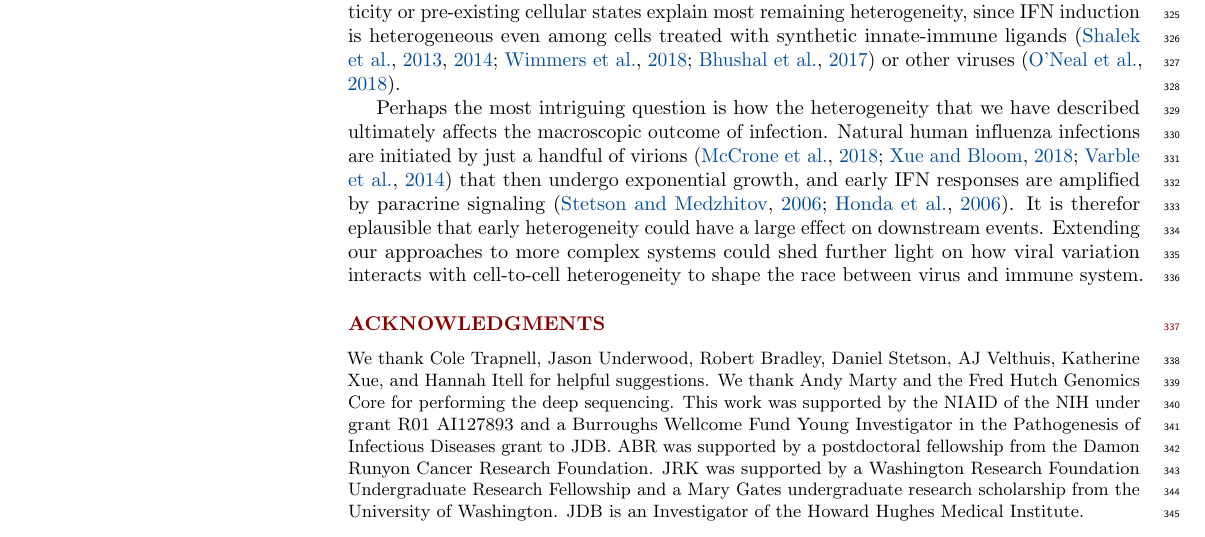
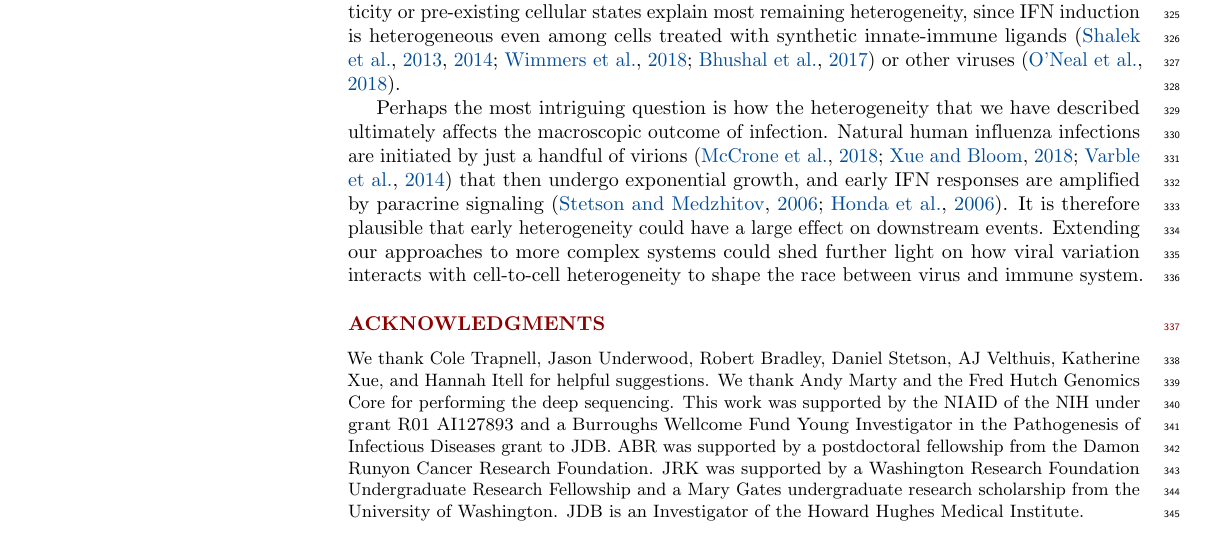
Before and after one commit to jbloomlab/IFNsorted_flu_single_cell, a LaTeX document (paper/paper.tex): part of page 11 of 30, cut so that both start at the same text. Compiled offline with pdfLaTeX.

Commit message:
just fixing a minor typo

```diff
--- a/paper/paper.tex
+++ b/paper/paper.tex
@@ -545,7 +545,7 @@ However, we suspect that stochasticity or pre-existing cellular states explain m
 
 Perhaps the most intriguing question is how the heterogeneity that we have described ultimately affects the macroscopic outcome of infection.
 Natural human influenza infections are initiated by just a handful of virions~\citep{mccrone2018stochastic, xue2018reconciling, varble2014influenza} that then undergo exponential growth, and early IFN responses are amplified by paracrine signaling~\citep{stetson2006type,honda2006type}.
-It is therefor eplausible that early heterogeneity could have a large effect on downstream events.
+It is therefore plausible that early heterogeneity could have a large effect on downstream events.
 Extending our approaches to more complex systems could shed further light on how viral variation interacts with cell-to-cell heterogeneity to shape the race between virus and immune system.
 
 \small
```
